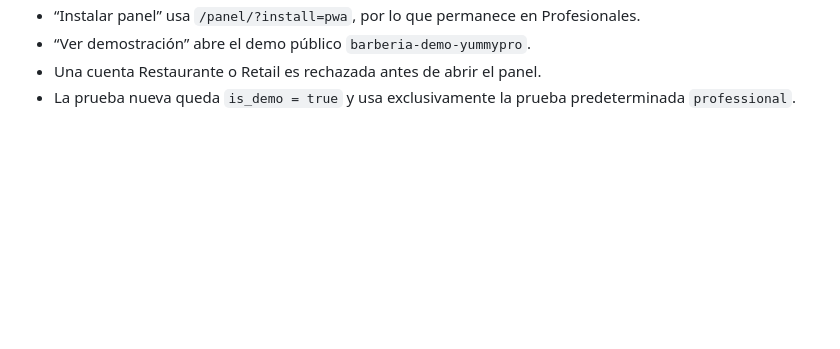
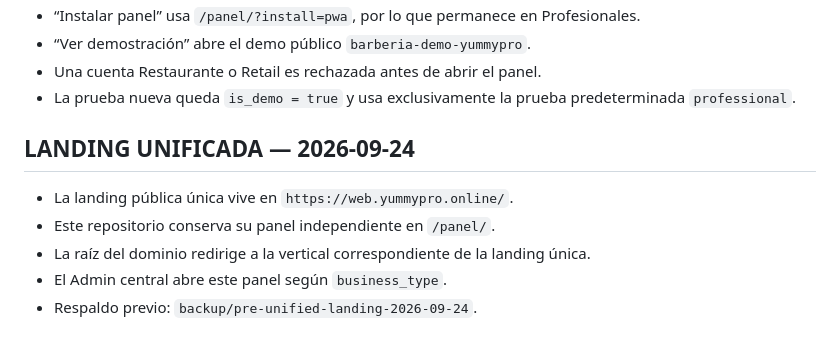
Before and after one commit to jorge2610g/yummy-profesionales, a Markdown page: PROJECT_CONTEXT.md, the part around the change. Rendered like a GitHub page; blank space fills up the shorter version.

Commit message:
docs: record unified landing architecture

```diff
--- a/PROJECT_CONTEXT.md
+++ b/PROJECT_CONTEXT.md
@@ -114,3 +114,12 @@ Estado validado:
 - “Ver demostración” abre el demo público `barberia-demo-yummypro`.
 - Una cuenta Restaurante o Retail es rechazada antes de abrir el panel.
 - La prueba nueva queda `is_demo = true` y usa exclusivamente la prueba predeterminada `professional`.
+
+
+## LANDING UNIFICADA — 2026-09-24
+
+- La landing pública única vive en `https://web.yummypro.online/`.
+- Este repositorio conserva su panel independiente en `/panel/`.
+- La raíz del dominio redirige a la vertical correspondiente de la landing única.
+- El Admin central abre este panel según `business_type`.
+- Respaldo previo: `backup/pre-unified-landing-2026-09-24`.
```
